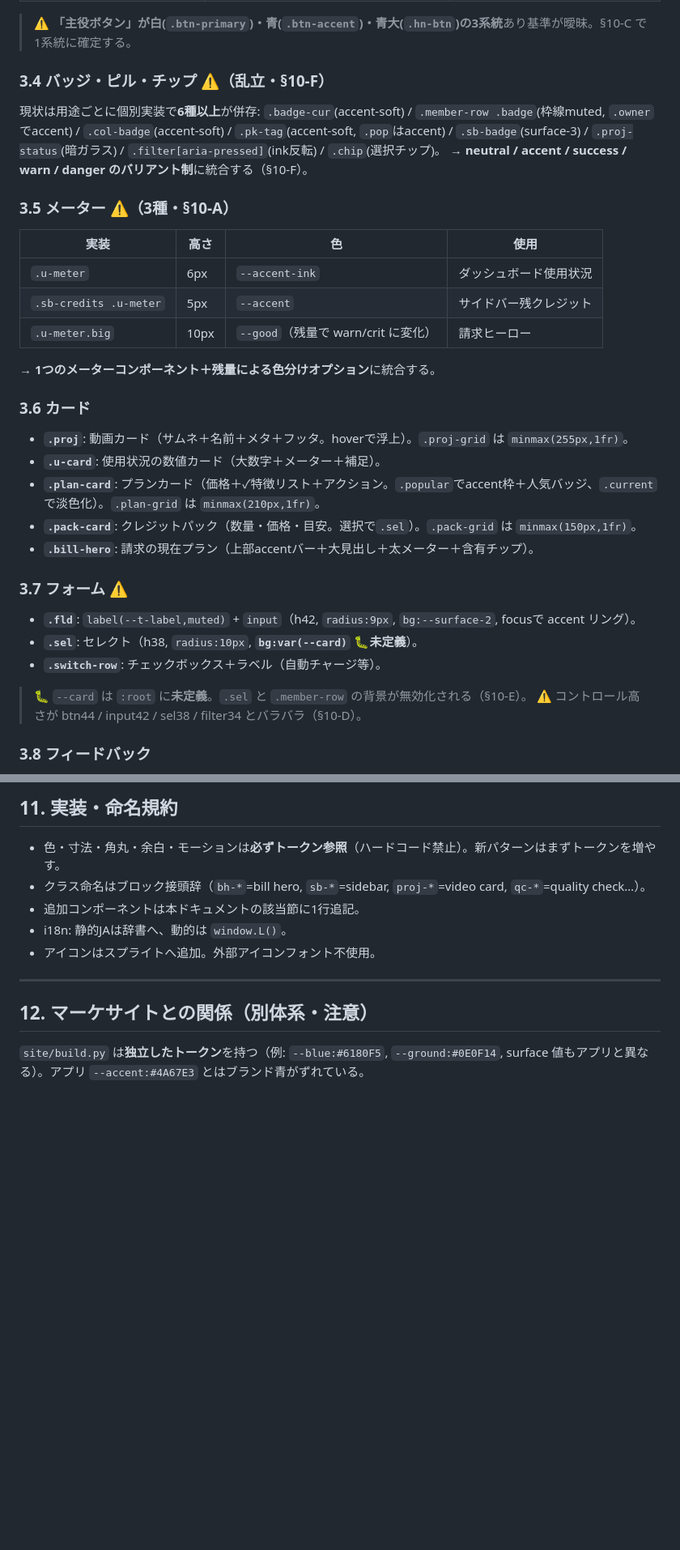
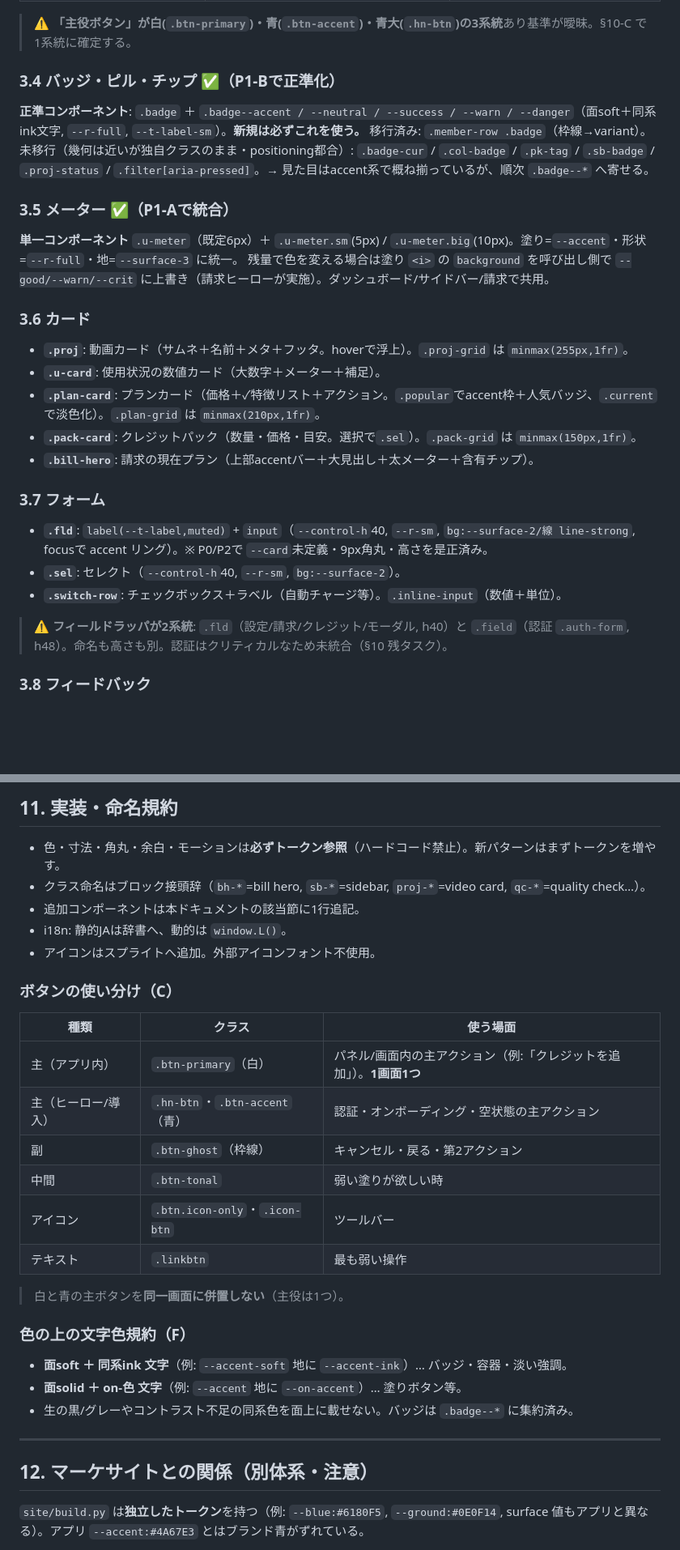
Before and after one commit to yosh-ahuh/cm-pipeline, a Markdown page: docs/design-system.md, 2 parts joined by grey strips. Shown at 81% size. Rendered like a GitHub page; blank space fills up the shorter version.

```diff
--- a/docs/design-system.md
+++ b/docs/design-system.md
@@ -124,18 +124,14 @@
 
 > ⚠️ **「主役ボタン」が白(`.btn-primary`)・青(`.btn-accent`)・青大(`.hn-btn`)の3系統**あり基準が曖昧。§10-C で1系統に確定する。
 
-### 3.4 バッジ・ピル・チップ ⚠️（乱立・§10-F）
-現状は用途ごとに個別実装で**6種以上**が併存:
-`.badge-cur`(accent-soft) / `.member-row .badge`(枠線muted, `.owner`でaccent) / `.col-badge`(accent-soft) / `.pk-tag`(accent-soft, `.pop`はaccent) / `.sb-badge`(surface-3) / `.proj-status`(暗ガラス) / `.filter[aria-pressed]`(ink反転) / `.chip`(選択チップ)。
-→ **neutral / accent / success / warn / danger のバリアント制**に統合する（§10-F）。
+### 3.4 バッジ・ピル・チップ ✅（P1-Bで正準化）
+**正準コンポーネント**: `.badge` ＋ `.badge--accent / --neutral / --success / --warn / --danger`（面soft＋同系ink文字, `--r-full`, `--t-label-sm`）。**新規は必ずこれを使う。**
+移行済み: `.member-row .badge`（枠線→variant）。
+未移行（幾何は近いが独自クラスのまま・positioning都合）: `.badge-cur` / `.col-badge` / `.pk-tag` / `.sb-badge` / `.proj-status` / `.filter[aria-pressed]`。→ 見た目はaccent系で概ね揃っているが、順次 `.badge--*` へ寄せる。
 
-### 3.5 メーター ⚠️（3種・§10-A）
-| 実装 | 高さ | 色 | 使用 |
-|---|---|---|---|
-| `.u-meter` | 6px | `--accent-ink` | ダッシュボード使用状況 |
-| `.sb-credits .u-meter` | 5px | `--accent` | サイドバー残クレジット |
-| `.u-meter.big` | 10px | `--good`（残量で warn/crit に変化） | 請求ヒーロー |
-→ **1つのメーターコンポーネント＋残量による色分けオプション**に統合する。
+### 3.5 メーター ✅（P1-Aで統合）
+**単一コンポーネント** `.u-meter`（既定6px）＋ `.u-meter.sm`(5px) / `.u-meter.big`(10px)。塗り=`--accent`・形状=`--r-full`・地=`--surface-3` に統一。
+残量で色を変える場合は塗り `<i>` の `background` を呼び出し側で `--good/--warn/--crit` に上書き（請求ヒーローが実施）。ダッシュボード/サイドバー/請求で共用。
 
 ### 3.6 カード
 - **`.proj`**: 動画カード（サムネ＋名前＋メタ＋フッタ。hoverで浮上）。`.proj-grid` は `minmax(255px,1fr)`。
@@ -144,12 +140,11 @@
 - **`.pack-card`**: クレジットパック（数量・価格・目安。選択で`.sel`）。`.pack-grid` は `minmax(150px,1fr)`。
 - **`.bill-hero`**: 請求の現在プラン（上部accentバー＋大見出し＋太メーター＋含有チップ）。
 
-### 3.7 フォーム ⚠️
-- **`.fld`**: `label(--t-label,muted)` + `input`（h42, `radius:9px`, `bg:--surface-2`, focusで accent リング）。
-- **`.sel`**: セレクト（h38, `radius:10px`, **`bg:var(--card)` 🐛未定義**）。
-- **`.switch-row`**: チェックボックス＋ラベル（自動チャージ等）。
-> 🐛 `--card` は `:root` に**未定義**。`.sel` と `.member-row` の背景が無効化される（§10-E）。
-> ⚠️ コントロール高さが btn44 / input42 / sel38 / filter34 とバラバラ（§10-D）。
+### 3.7 フォーム
+- **`.fld`**: `label(--t-label,muted)` + `input`（`--control-h`40, `--r-sm`, `bg:--surface-2/線 line-strong`, focusで accent リング）。※ P0/P2で `--card`未定義・9px角丸・高さを是正済み。
+- **`.sel`**: セレクト（`--control-h`40, `--r-sm`, `bg:--surface-2`）。
+- **`.switch-row`**: チェックボックス＋ラベル（自動チャージ等）。`.inline-input`（数値＋単位）。
+> ⚠️ **フィールドラッパが2系統**: `.fld`（設定/請求/クレジット/モーダル, h40）と `.field`（認証 `.auth-form`, h48）。命名も高さも別。認証はクリティカルなため未統合（§10 残タスク）。
 
 ### 3.8 フィードバック
 - **`.toast`**（`#toasts`、下中央、成功/失敗/スピナー）。`window.toast(msg, ok, ms)`。
@@ -264,6 +261,22 @@ SVGスプライト（`<symbol id="i-*">`）を `<svg class="ic"><use href="#i-..
 - 追加コンポーネントは本ドキュメントの該当節に1行追記。
 - i18n: 静的JAは辞書へ、動的は `window.L()`。
 - アイコンはスプライトへ追加。外部アイコンフォント不使用。
+
+### ボタンの使い分け（C）
+| 種類 | クラス | 使う場面 |
+|---|---|---|
+| 主（アプリ内） | `.btn-primary`（白） | パネル/画面内の主アクション（例:「クレジットを追加」）。**1画面1つ** |
+| 主（ヒーロー/導入） | `.hn-btn`・`.btn-accent`（青） | 認証・オンボーディング・空状態の主アクション |
+| 副 | `.btn-ghost`（枠線） | キャンセル・戻る・第2アクション |
+| 中間 | `.btn-tonal` | 弱い塗りが欲しい時 |
+| アイコン | `.btn.icon-only`・`.icon-btn` | ツールバー |
+| テキスト | `.linkbtn` | 最も弱い操作 |
+> 白と青の主ボタンを**同一画面に併置しない**（主役は1つ）。
+
+### 色の上の文字色規約（F）
+- **面soft ＋ 同系ink 文字**（例: `--accent-soft` 地に `--accent-ink`）… バッジ・容器・淡い強調。
+- **面solid ＋ on-色 文字**（例: `--accent` 地に `--on-accent`）… 塗りボタン等。
+- 生の黒/グレーやコントラスト不足の同系色を面上に載せない。バッジは `.badge--*` に集約済み。
 
 ---
 
```
Also changed, not shown: other parts of docs/design-system.md (+31 -29 lines).
